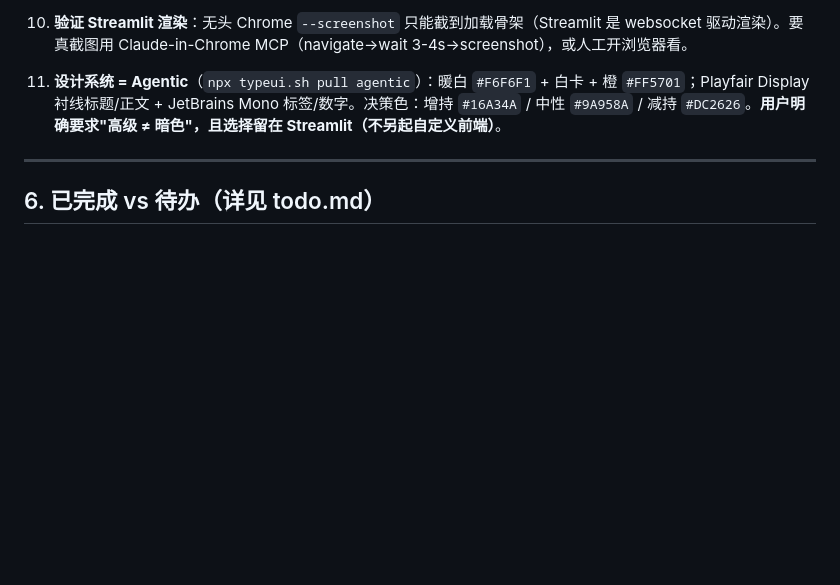
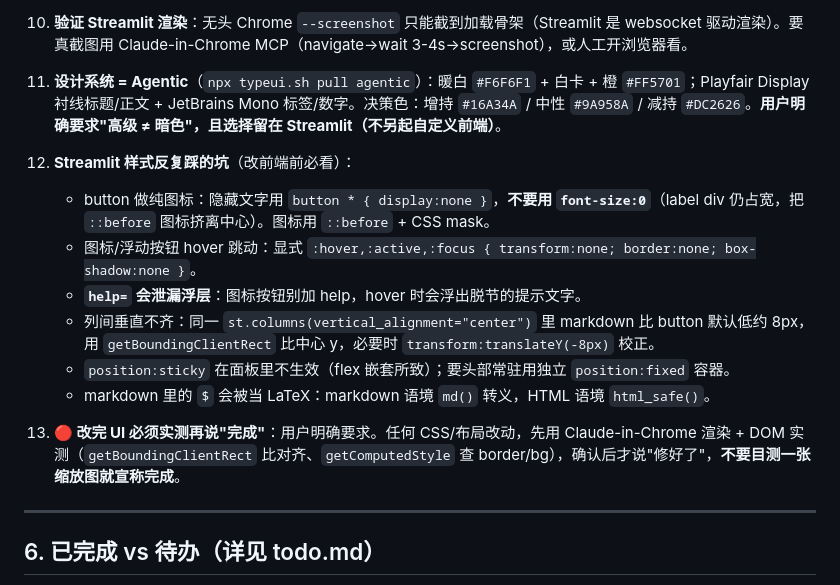
Before and after one commit to EasonYan7/Trading24, a Markdown page: HANDOVER.md, the part around the change. Drawn GitHub-style; blank space fills up the shorter version.

Commit message:
docs: HANDOVER 补充 Streamlit 样式踩坑 + 改完 UI 必须实测的自检规则
Co-Authored-By: Claude Opus 4.8 <noreply@anthropic.com>

```diff
--- a/HANDOVER.md
+++ b/HANDOVER.md
@@ -117,6 +117,16 @@ _typeui/DESIGN.md      Agentic 设计系统原始 token（typeui pull 拉的）
 
 11. **设计系统 = Agentic**（`npx typeui.sh pull agentic`）：暖白 `#F6F6F1` + 白卡 + 橙 `#FF5701`；Playfair Display 衬线标题/正文 + JetBrains Mono 标签/数字。决策色：增持 `#16A34A` / 中性 `#9A958A` / 减持 `#DC2626`。**用户明确要求"高级 ≠ 暗色"，且选择留在 Streamlit（不另起自定义前端）**。
 
+12. **Streamlit 样式反复踩的坑**（改前端前必看）：
+    - button 做纯图标：隐藏文字用 `button * { display:none }`，**不要用 `font-size:0`**（label div 仍占宽，把 `::before` 图标挤离中心）。图标用 `::before` + CSS mask。
+    - 图标/浮动按钮 hover 跳动：显式 `:hover,:active,:focus { transform:none; border:none; box-shadow:none }`。
+    - **`help=` 会泄漏浮层**：图标按钮别加 help，hover 时会浮出脱节的提示文字。
+    - 列间垂直不齐：同一 `st.columns(vertical_alignment="center")` 里 markdown 比 button 默认低约 8px，用 `getBoundingClientRect` 比中心 y，必要时 `transform:translateY(-8px)` 校正。
+    - `position:sticky` 在面板里不生效（flex 嵌套所致）；要头部常驻用独立 `position:fixed` 容器。
+    - markdown 里的 `$` 会被当 LaTeX：markdown 语境 `md()` 转义，HTML 语境 `html_safe()`。
+
+13. **🔴 改完 UI 必须实测再说"完成"**：用户明确要求。任何 CSS/布局改动，先用 Claude-in-Chrome 渲染 + DOM 实测（`getBoundingClientRect` 比对齐、`getComputedStyle` 查 border/bg），确认后才说"修好了"，**不要目测一张缩放图就宣称完成**。
+
 ---
 
 ## 6. 已完成 vs 待办（详见 todo.md）
```
